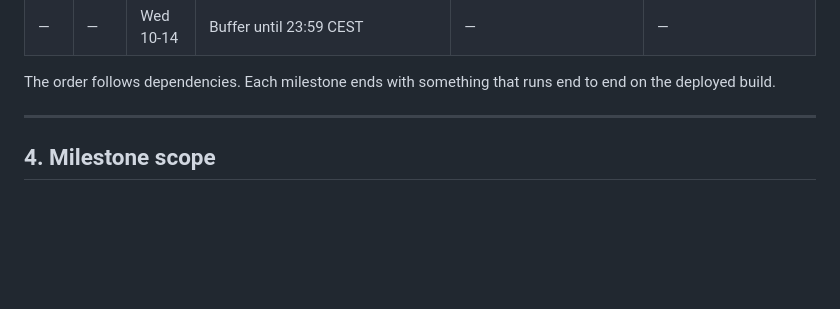
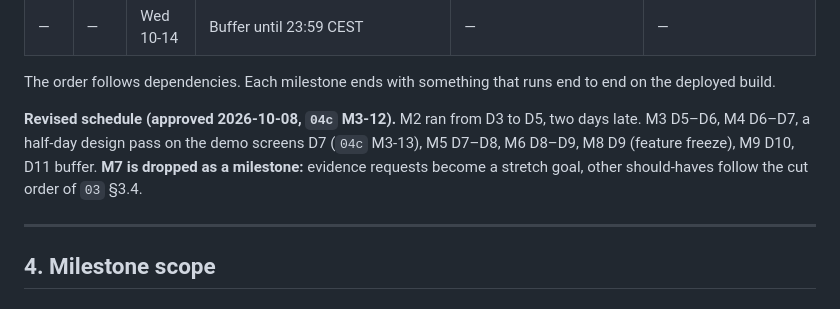
Before and after one commit to afesohromeo/plotwatch, a Markdown page: doc/04-implementation-plan.md, the part around the change. Rendered like a GitHub page; blank space fills up the shorter version.

Commit message:
docs: M3 plan (stages, templates, checklists, budgets) and revised schedule
Co-Authored-By: Claude Opus 5.5 <noreply@anthropic.com>

```diff
--- a/doc/04-implementation-plan.md
+++ b/doc/04-implementation-plan.md
@@ -99,6 +99,8 @@ plotwatch/                          (git root)
 | — | — | Wed 10-14 | Buffer until 23:59 CEST | — | — |
 
 The order follows dependencies. Each milestone ends with something that runs end to end on the deployed build.
+
+**Revised schedule (approved 2026-10-08, `04c` M3-12).** M2 ran from D3 to D5, two days late. M3 D5–D6, M4 D6–D7, a half-day design pass on the demo screens D7 (`04c` M3-13), M5 D7–D8, M6 D8–D9, M8 D9 (feature freeze), M9 D10, D11 buffer. **M7 is dropped as a milestone:** evidence requests become a stretch goal, other should-haves follow the cut order of `03` §3.4.
 
 ---
 
```
Also changed, not shown: doc/04c-m3-stages.md (added, +77 -0 lines).
